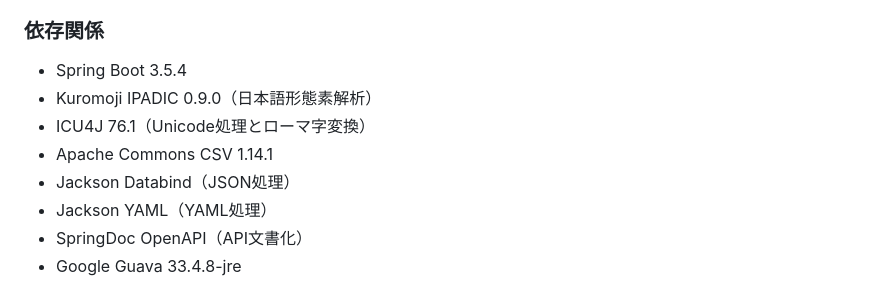
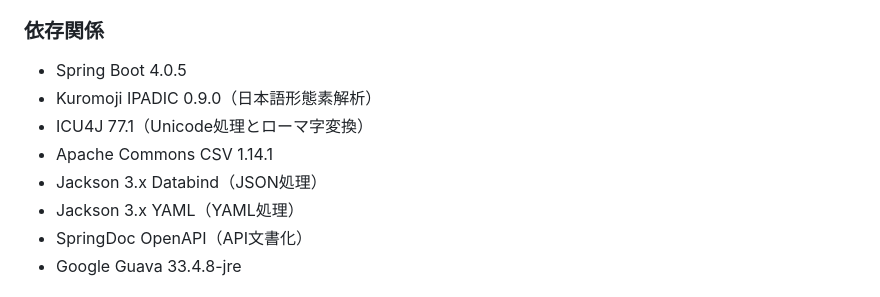
Before and after one commit to agwlvssainokuni/java-pname, a Markdown page: README_ja.md, the part around the change. Rendered like a GitHub page.

```diff
--- a/README_ja.md
+++ b/README_ja.md
@@ -264,12 +264,12 @@ java-pname/
 
 ### 依存関係
 
-- Spring Boot 3.5.4
+- Spring Boot 4.0.5
 - Kuromoji IPADIC 0.9.0（日本語形態素解析）
-- ICU4J 76.1（Unicode処理とローマ字変換）
+- ICU4J 77.1（Unicode処理とローマ字変換）
 - Apache Commons CSV 1.14.1
-- Jackson Databind（JSON処理）
-- Jackson YAML（YAML処理）
+- Jackson 3.x Databind（JSON処理）
+- Jackson 3.x YAML（YAML処理）
 - SpringDoc OpenAPI（API文書化）
 - Google Guava 33.4.8-jre
 
```
Also changed, not shown: CLAUDE.md (+5 -5 lines), README.md (+4 -4 lines).
